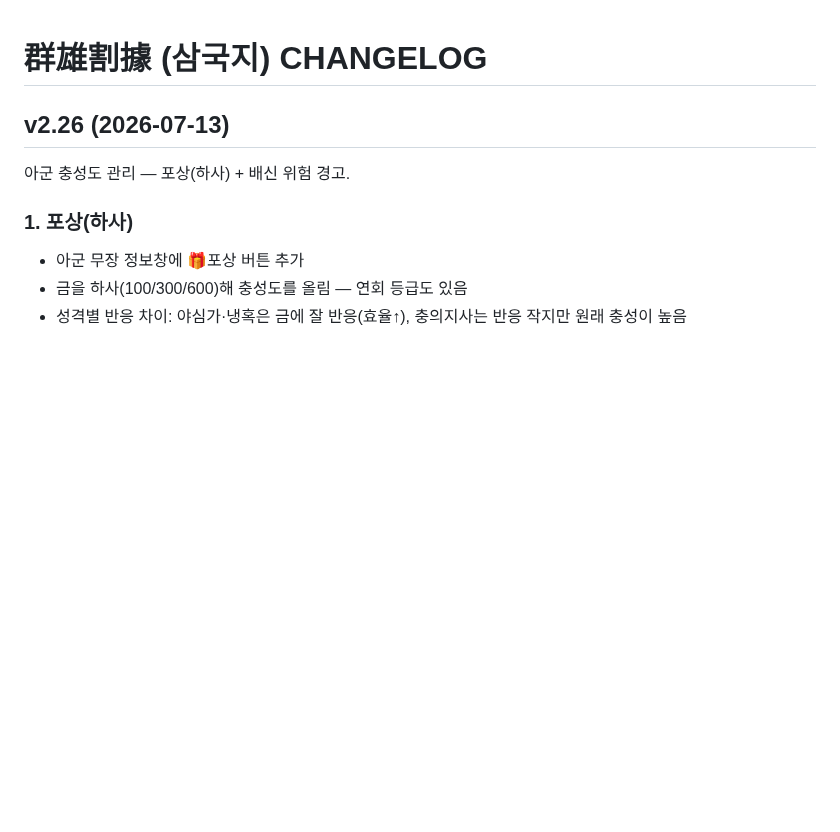
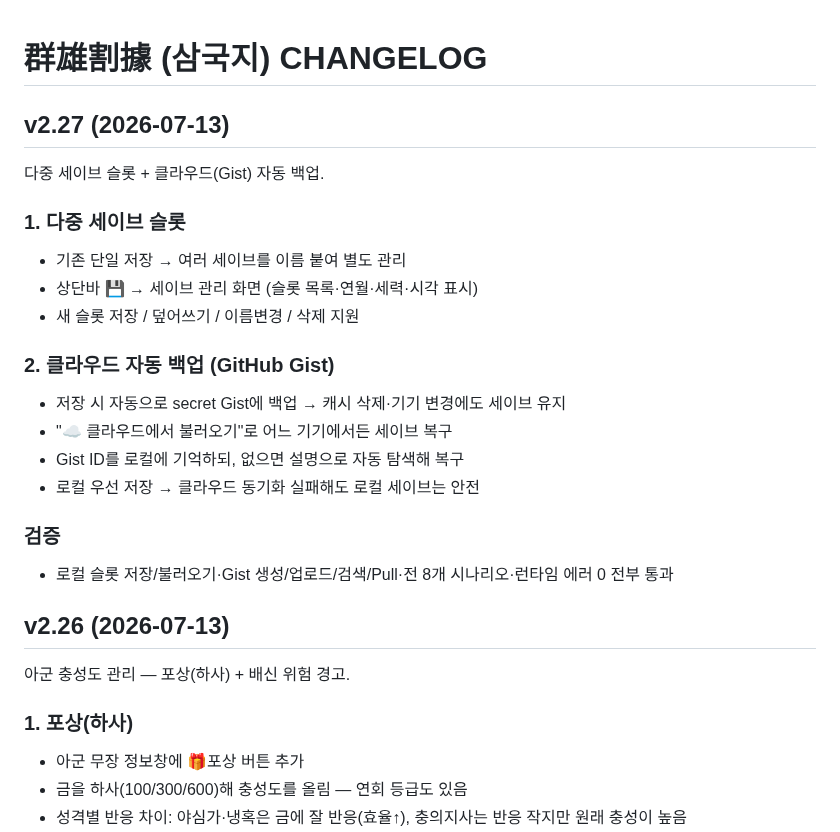
Before and after one commit to aaronkyung-a11y/threekingdoms, a Markdown page: CHANGELOG.md, the part around the change. GitHub-like rendering; blank space fills up the shorter version.

Commit message:
v2.27 changelog

```diff
--- a/CHANGELOG.md
+++ b/CHANGELOG.md
@@ -1,4 +1,21 @@
 # 群雄割據 (삼국지) CHANGELOG
+
+## v2.27 (2026-07-13)
+다중 세이브 슬롯 + 클라우드(Gist) 자동 백업.
+
+### 1. 다중 세이브 슬롯
+- 기존 단일 저장 → 여러 세이브를 이름 붙여 별도 관리
+- 상단바 💾 → 세이브 관리 화면 (슬롯 목록·연월·세력·시각 표시)
+- 새 슬롯 저장 / 덮어쓰기 / 이름변경 / 삭제 지원
+
+### 2. 클라우드 자동 백업 (GitHub Gist)
+- 저장 시 자동으로 secret Gist에 백업 → 캐시 삭제·기기 변경에도 세이브 유지
+- "☁️ 클라우드에서 불러오기"로 어느 기기에서든 세이브 복구
+- Gist ID를 로컬에 기억하되, 없으면 설명으로 자동 탐색해 복구
+- 로컬 우선 저장 → 클라우드 동기화 실패해도 로컬 세이브는 안전
+
+### 검증
+- 로컬 슬롯 저장/불러오기·Gist 생성/업로드/검색/Pull·전 8개 시나리오·런타임 에러 0 전부 통과
 
 ## v2.26 (2026-07-13)
 아군 충성도 관리 — 포상(하사) + 배신 위험 경고.
```
